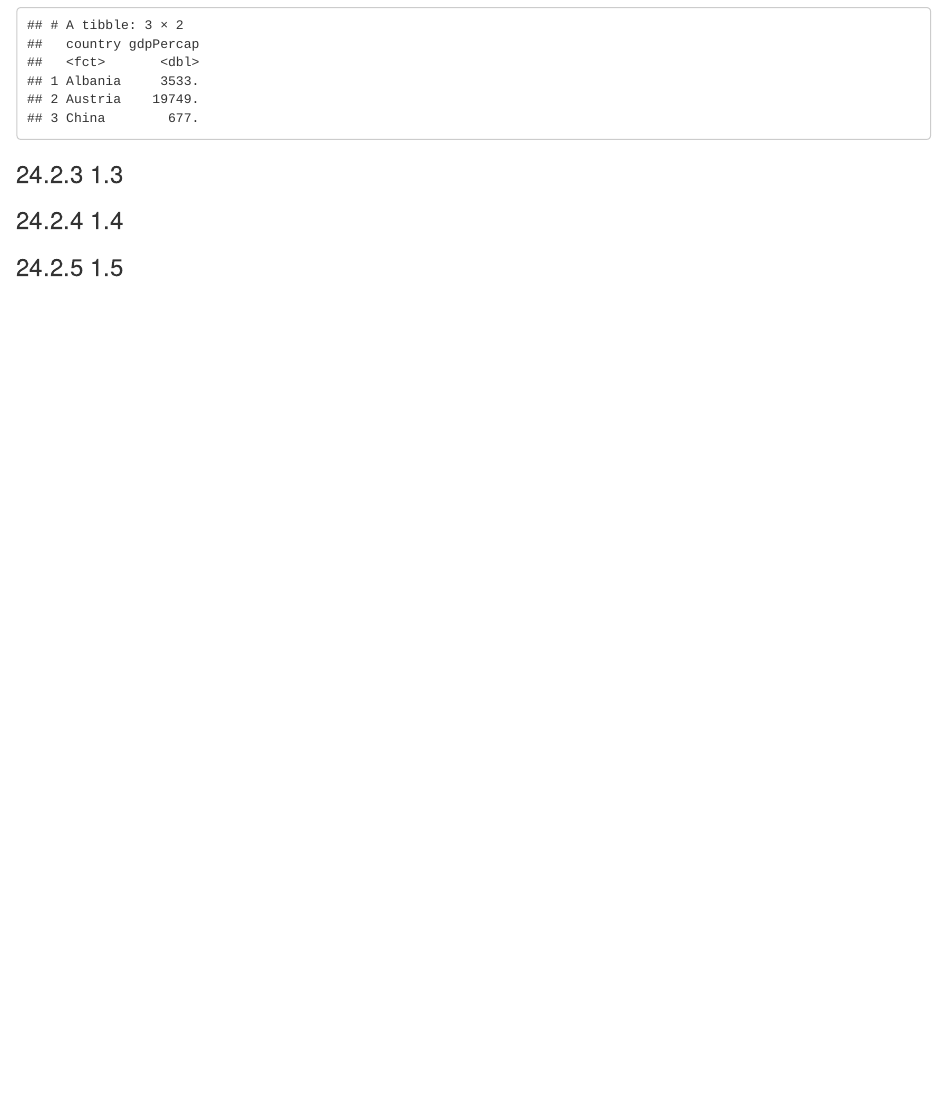
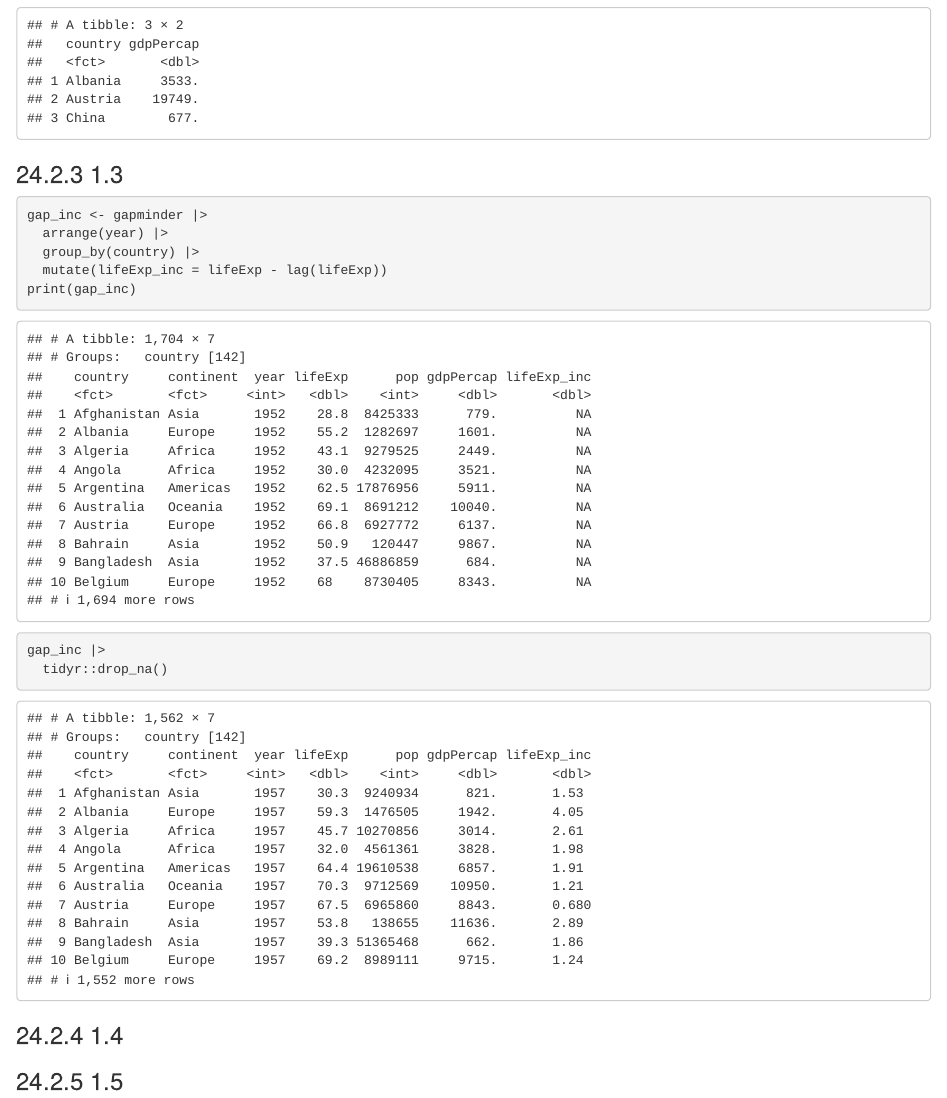
Before and after one commit to sabeisenberg/progdata-class, an R Markdown document (Labs/Lab 3/Lab 3.Rmd): the page in a window 1100 px wide, from 820 px down. Rendered offline with R 4.5, knitr and Pandoc, with nearby package versions; code that draws random numbers runs with fixed seeds of ours; the gapminder table comes from the copy in Python's plotly package.

Commit message:
update lab 3 with 24.2.3 1.3
learned how to compute difference

````diff
--- a/Labs/Lab 3/Lab 3.Rmd
+++ b/Labs/Lab 3/Lab 3.Rmd
@@ -35,7 +35,14 @@ gapminder |>
 
 ```{r mutate change in life exp}
 
+gap_inc <- gapminder |>
+  arrange(year) |>
+  group_by(country) |>
+  mutate(lifeExp_inc = lifeExp - lag(lifeExp))
+print(gap_inc)
 
+gap_inc |>
+  tidyr::drop_na()
 ```
 
 ### 24.2.4 1.4
````
